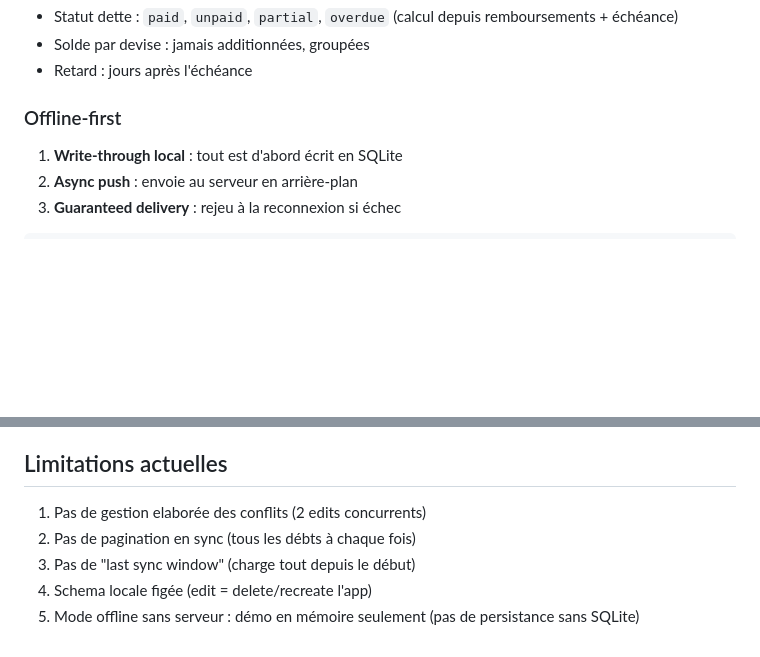
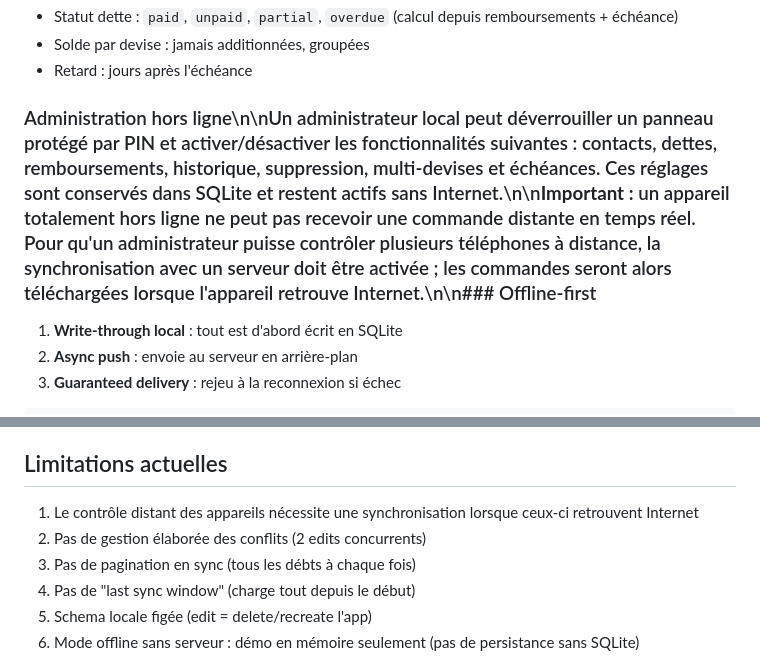
Before and after one commit to Phabogard/carnet-dettes, a Markdown page: README.md, 2 parts joined by grey strips. GitHub-like rendering; blank space fills up the shorter version.

Commit message:
docs: document offline admin controls and remote limitation

```diff
--- a/README.md
+++ b/README.md
@@ -85,7 +85,7 @@ npm run run
 - Solde par devise : jamais additionnées, groupées
 - Retard : jours après l'échéance
 
-### Offline-first
+### Administration hors ligne\n\nUn administrateur local peut déverrouiller un panneau protégé par PIN et activer/désactiver les fonctionnalités suivantes : contacts, dettes, remboursements, historique, suppression, multi-devises et échéances. Ces réglages sont conservés dans SQLite et restent actifs sans Internet.\n\n**Important :** un appareil totalement hors ligne ne peut pas recevoir une commande distante en temps réel. Pour qu'un administrateur puisse contrôler plusieurs téléphones à distance, la synchronisation avec un serveur doit être activée ; les commandes seront alors téléchargées lorsque l'appareil retrouve Internet.\n\n### Offline-first
 
 1. **Write-through local** : tout est d'abord écrit en SQLite
 2. **Async push** : envoie au serveur en arrière-plan
@@ -133,7 +133,8 @@ UI → Store local → DB SQLite (immédiat, visible)
 
 ## Limitations actuelles
 
-1. Pas de gestion elaborée des conflits (2 edits concurrents)
+1. Le contrôle distant des appareils nécessite une synchronisation lorsque ceux-ci retrouvent Internet
+2. Pas de gestion élaborée des conflits (2 edits concurrents)
 2. Pas de pagination en sync (tous les débts à chaque fois)
 3. Pas de "last sync window" (charge tout depuis le début)
 4. Schema locale figée (edit = delete/recreate l'app)
```
